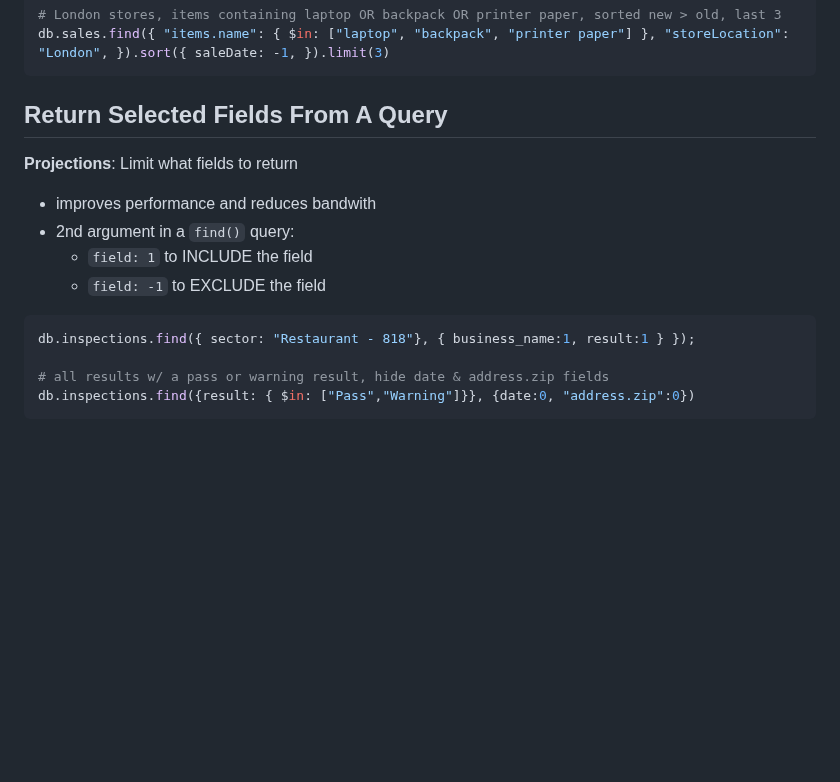
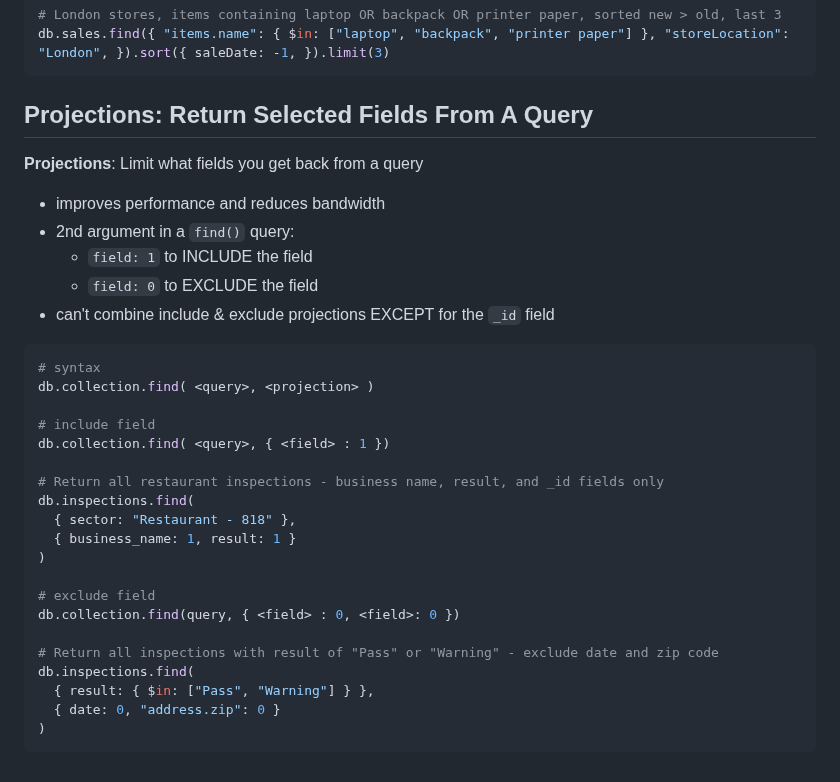
Before and after one commit to bmilcs/odin-project, a Markdown page: mongodb.md, the part around the change. Drawn GitHub-style; blank space fills up the shorter version.

Commit message:
Fix projection exclusion & add projection examples to mongodb

````diff
--- a/mongodb.md
+++ b/mongodb.md
@@ -889,18 +889,35 @@ db.companies
 db.sales.find({ "items.name": { $in: ["laptop", "backpack", "printer paper"] }, "storeLocation": "London", }).sort({ saleDate: -1, }).limit(3)
 ```
 
-## Return Selected Fields From A Query
+## Projections: Return Selected Fields From A Query
 
-**Projections**: Limit what fields to return
+**Projections**: Limit what fields you get back from a query
 
-- improves performance and reduces bandwith
+- improves performance and reduces bandwidth
 - 2nd argument in a `find()` query:
   - `field: 1` to INCLUDE the field
-  - `field: -1` to EXCLUDE the field
+  - `field: 0` to EXCLUDE the field
+- can't combine include & exclude projections EXCEPT for the `_id` field
 
 ```sh
-db.inspections.find({ sector: "Restaurant - 818"}, { business_name:1, result:1 } });
+# syntax
+db.collection.find( <query>, <projection> )
 
-# all results w/ a pass or warning result, hide date & address.zip fields
-db.inspections.find({result: { $in: ["Pass","Warning"]}}, {date:0, "address.zip":0})
+# include field
+db.collection.find( <query>, { <field> : 1 })
+
+# Return all restaurant inspections - business name, result, and _id fields only
+db.inspections.find(
+  { sector: "Restaurant - 818" },
+  { business_name: 1, result: 1 }
+)
+
+# exclude field
+db.collection.find(query, { <field> : 0, <field>: 0 })
+
+# Return all inspections with result of "Pass" or "Warning" - exclude date and zip code
+db.inspections.find(
+  { result: { $in: ["Pass", "Warning"] } },
+  { date: 0, "address.zip": 0 }
+)
 ```
````
